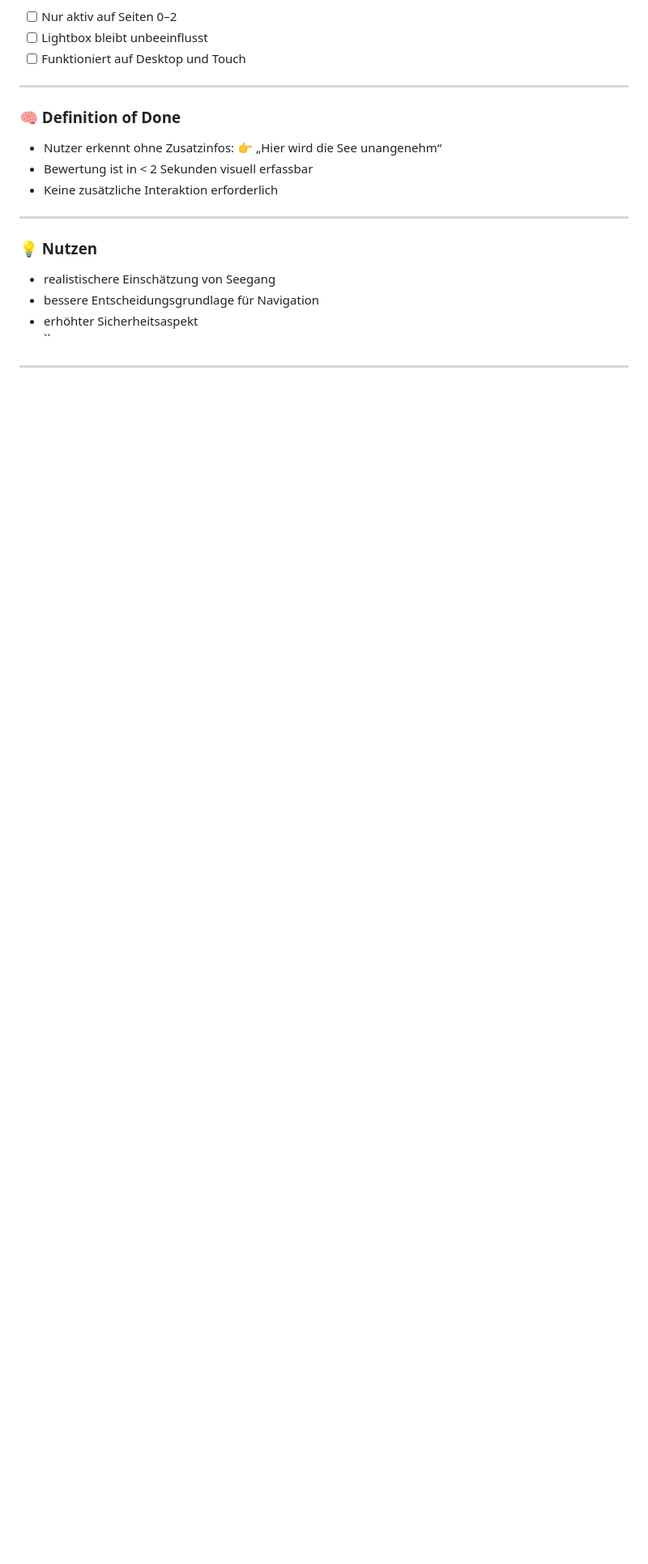
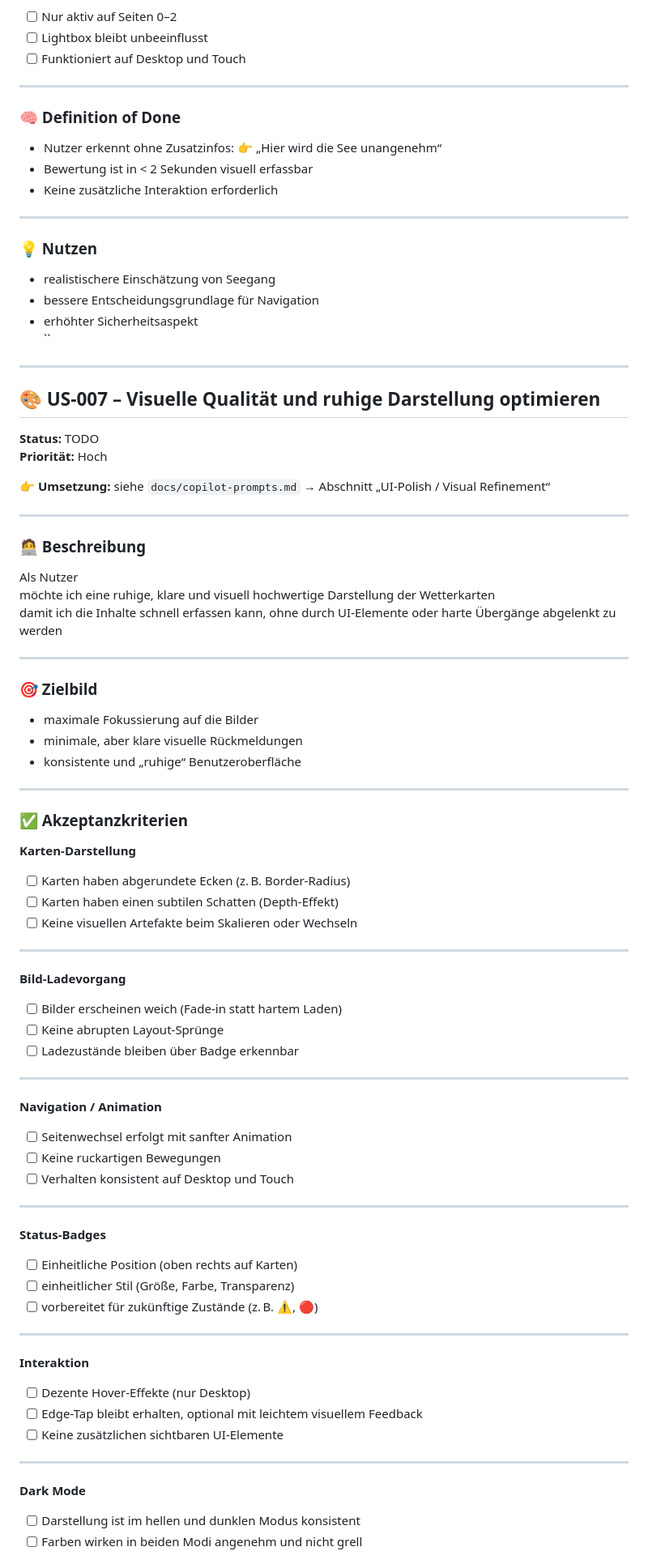
Before and after one commit to w465jt7pm9-cpu/dwd-dashboard, a Markdown page: docs/backlog.md, the part around one of its changes. Shown at 81% size. Rendered like a GitHub page; blank space fills up the shorter version.

```diff
--- a/docs/backlog.md
+++ b/docs/backlog.md
@@ -196,3 +196,75 @@ Besonders kritisch:
 
 ---
 
+## 🎨 US-007 – Visuelle Qualität und ruhige Darstellung optimieren
+
+**Status:** TODO
+**Priorität:** Hoch
+
+👉 **Umsetzung:** siehe `docs/copilot-prompts.md` → Abschnitt „UI-Polish / Visual Refinement“
+
+---
+
+### 🧑‍💻 Beschreibung
+
+Als Nutzer
+möchte ich eine ruhige, klare und visuell hochwertige Darstellung der Wetterkarten
+damit ich die Inhalte schnell erfassen kann, ohne durch UI-Elemente oder harte Übergänge abgelenkt zu werden
+
+---
+
+### 🎯 Zielbild
+
+- maximale Fokussierung auf die Bilder
+- minimale, aber klare visuelle Rückmeldungen
+- konsistente und „ruhige“ Benutzeroberfläche
+
+---
+
+### ✅ Akzeptanzkriterien
+
+**Karten-Darstellung**
+
+- [ ] Karten haben abgerundete Ecken (z. B. Border-Radius)
+- [ ] Karten haben einen subtilen Schatten (Depth-Effekt)
+- [ ] Keine visuellen Artefakte beim Skalieren oder Wechseln
+
+---
+
+**Bild-Ladevorgang**
+
+- [ ] Bilder erscheinen weich (Fade-in statt hartem Laden)
+- [ ] Keine abrupten Layout-Sprünge
+- [ ] Ladezustände bleiben über Badge erkennbar
+
+---
+
+**Navigation / Animation**
+
+- [ ] Seitenwechsel erfolgt mit sanfter Animation
+- [ ] Keine ruckartigen Bewegungen
+- [ ] Verhalten konsistent auf Desktop und Touch
+
+---
+
+**Status-Badges**
+
+- [ ] Einheitliche Position (oben rechts auf Karten)
+- [ ] einheitlicher Stil (Größe, Farbe, Transparenz)
+- [ ] vorbereitet für zukünftige Zustände (z. B. ⚠, 🔴)
+
+---
+
+**Interaktion**
+
+- [ ] Dezente Hover-Effekte (nur Desktop)
+- [ ] Edge-Tap bleibt erhalten, optional mit leichtem visuellem Feedback
+- [ ] Keine zusätzlichen sichtbaren UI-Elemente
+
+---
+
+**Dark Mode**
+
+- [ ] Darstellung ist im hellen und dunklen Modus konsistent
+- [ ] Farben wirken in beiden Modi angenehm und nicht grell
+
```
Also changed, not shown: other parts of docs/backlog.md (+20 -0 lines), docs/copilot-prompts.md (+111 -2 lines).
